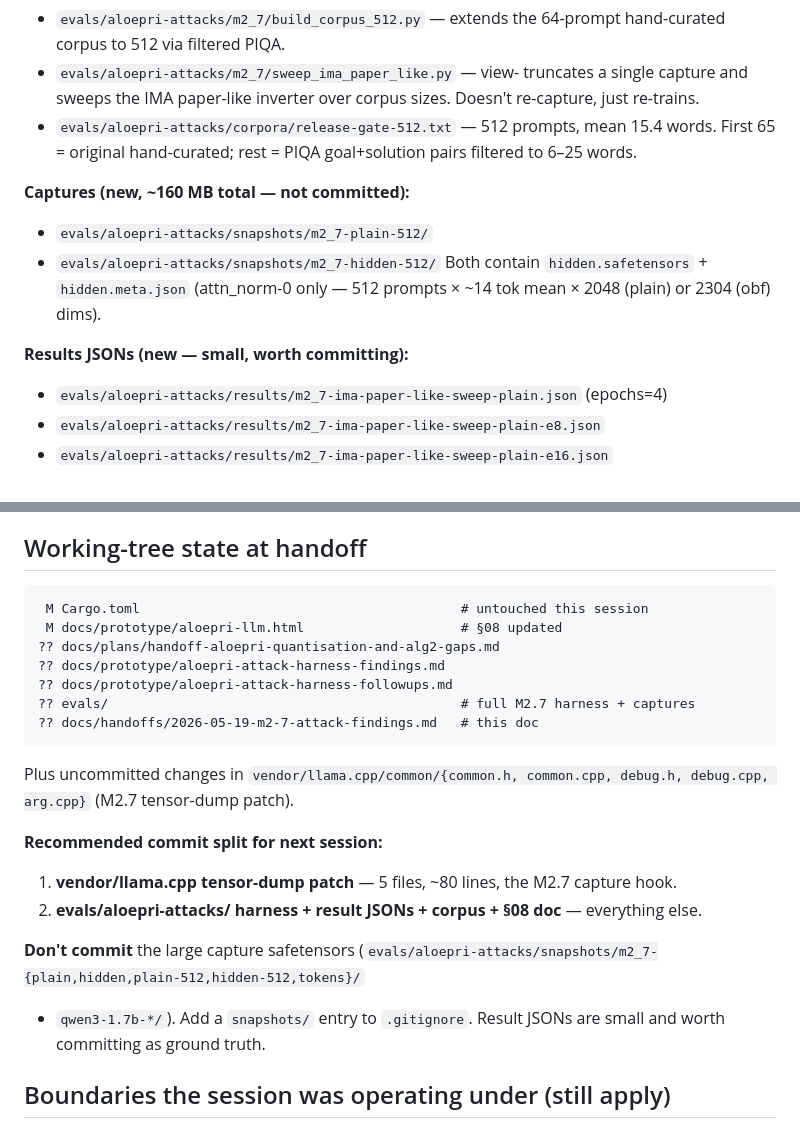
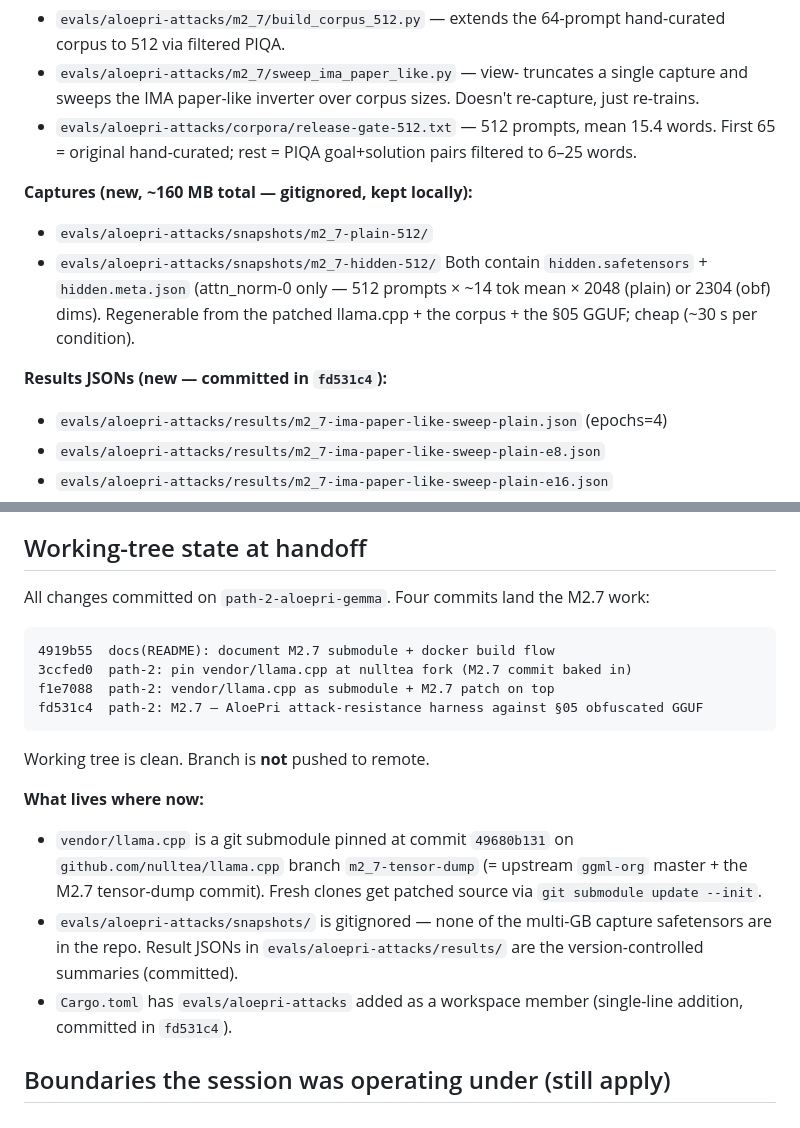
Before and after one commit to nulltea/gelo-lightrag, a Markdown page: docs/handoffs/2026-05-19-m2-7-attack-findings.md, 2 parts joined by grey strips. Rendered like a GitHub page.

Commit message:
docs(handoff): refresh M2.7 handoff with committed-state details
Updates the "Working-tree state at handoff" section to reflect
that all M2.7 work is now committed (4 commits: fd531c4, f1e7088,
3ccfed0, 4919b55). Adds the submodule pin (49680b131 on
nulltea/llama.cpp m2_7-tensor-dump) and the location of the
gitignored snapshots directory.

Co-Authored-By: Claude Opus 4.7 <noreply@anthropic.com>

````diff
--- a/docs/handoffs/2026-05-19-m2-7-attack-findings.md
+++ b/docs/handoffs/2026-05-19-m2-7-attack-findings.md
@@ -155,13 +155,15 @@ broken.
   mean 15.4 words. First 65 = original hand-curated; rest = PIQA
   goal+solution pairs filtered to 6–25 words.
 
-**Captures (new, ~160 MB total — not committed):**
+**Captures (new, ~160 MB total — gitignored, kept locally):**
 - `evals/aloepri-attacks/snapshots/m2_7-plain-512/`
 - `evals/aloepri-attacks/snapshots/m2_7-hidden-512/`
   Both contain `hidden.safetensors` + `hidden.meta.json` (attn_norm-0
   only — 512 prompts × ~14 tok mean × 2048 (plain) or 2304 (obf) dims).
+  Regenerable from the patched llama.cpp + the corpus + the §05 GGUF;
+  cheap (~30 s per condition).
 
-**Results JSONs (new — small, worth committing):**
+**Results JSONs (new — committed in `fd531c4`):**
 - `evals/aloepri-attacks/results/m2_7-ima-paper-like-sweep-plain.json`
   (epochs=4)
 - `evals/aloepri-attacks/results/m2_7-ima-paper-like-sweep-plain-e8.json`
@@ -208,28 +210,29 @@ needed before the fix; the harness will collect it after.
 
 ## Working-tree state at handoff
 
+All changes committed on `path-2-aloepri-gemma`. Four commits land
+the M2.7 work:
+
 ```
- M Cargo.toml                                         # untouched this session
- M docs/prototype/aloepri-llm.html                    # §08 updated
-?? docs/plans/handoff-aloepri-quantisation-and-alg2-gaps.md
-?? docs/prototype/aloepri-attack-harness-findings.md
-?? docs/prototype/aloepri-attack-harness-followups.md
-?? evals/                                             # full M2.7 harness + captures
-?? docs/handoffs/2026-05-19-m2-7-attack-findings.md   # this doc
+4919b55  docs(README): document M2.7 submodule + docker build flow
+3ccfed0  path-2: pin vendor/llama.cpp at nulltea fork (M2.7 commit baked in)
+f1e7088  path-2: vendor/llama.cpp as submodule + M2.7 patch on top
+fd531c4  path-2: M2.7 — AloePri attack-resistance harness against §05 obfuscated GGUF
 ```
 
-Plus uncommitted changes in `vendor/llama.cpp/common/{common.h, common.cpp, debug.h, debug.cpp, arg.cpp}` (M2.7 tensor-dump patch).
+Working tree is clean. Branch is **not** pushed to remote.
 
-**Recommended commit split for next session:**
-1. **vendor/llama.cpp tensor-dump patch** — 5 files, ~80 lines, the
-   M2.7 capture hook.
-2. **evals/aloepri-attacks/ harness + result JSONs + corpus + §08
-   doc** — everything else.
-
-**Don't commit** the large capture safetensors
-(`evals/aloepri-attacks/snapshots/m2_7-{plain,hidden,plain-512,hidden-512,tokens}/`
-+ `qwen3-1.7b-*/`). Add a `snapshots/` entry to `.gitignore`. Result
-JSONs are small and worth committing as ground truth.
+**What lives where now:**
+- `vendor/llama.cpp` is a git submodule pinned at commit `49680b131`
+  on `github.com/nulltea/llama.cpp` branch `m2_7-tensor-dump`
+  (= upstream `ggml-org` master + the M2.7 tensor-dump commit).
+  Fresh clones get patched source via `git submodule update --init`.
+- `evals/aloepri-attacks/snapshots/` is gitignored — none of the
+  multi-GB capture safetensors are in the repo. Result JSONs in
+  `evals/aloepri-attacks/results/` are the version-controlled
+  summaries (committed).
+- `Cargo.toml` has `evals/aloepri-attacks` added as a workspace
+  member (single-line addition, committed in `fd531c4`).
 
 ## Boundaries the session was operating under (still apply)
 
````
